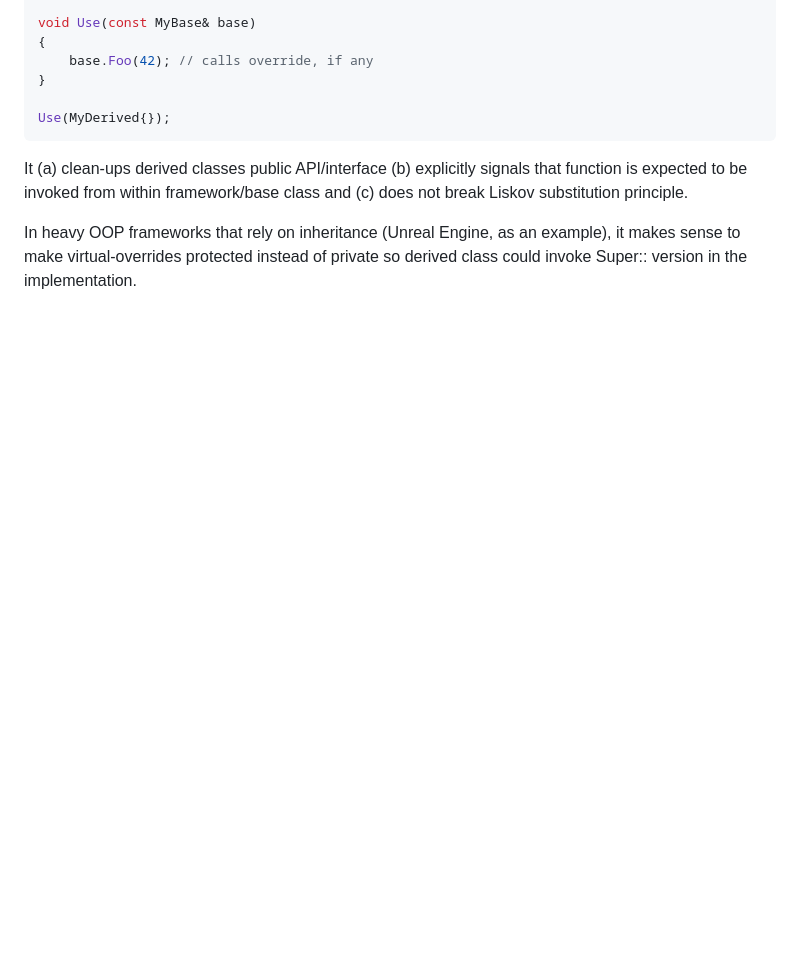
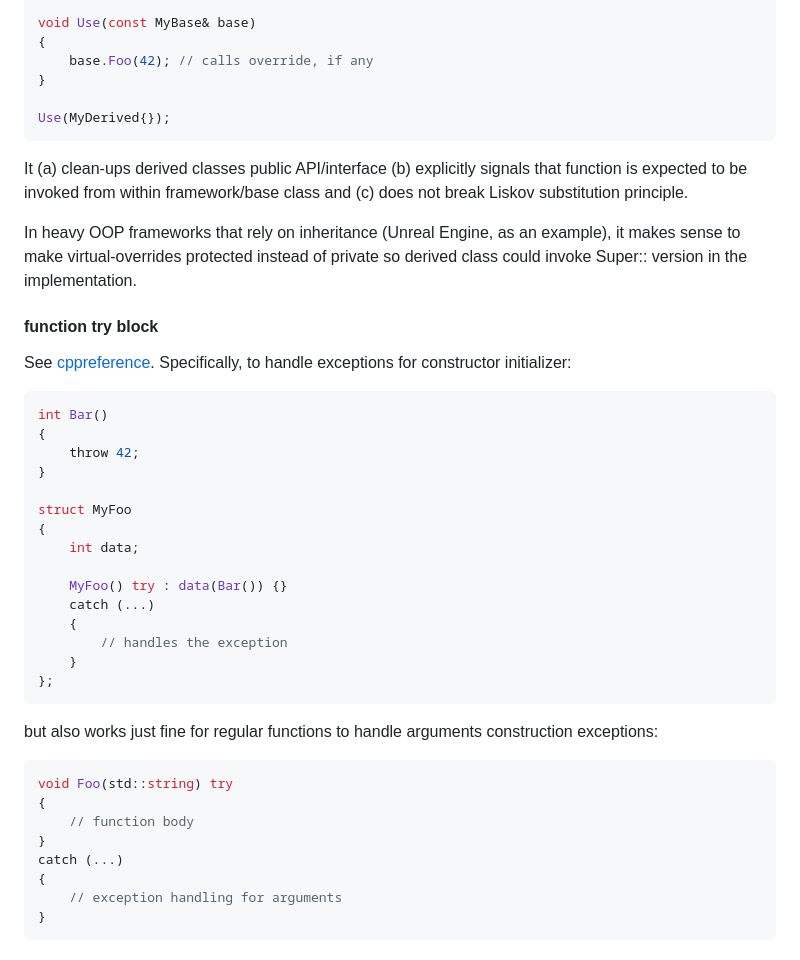
Before and after one commit to grishavanika/grishavanika.github.io, a Markdown page: cpp_tips_tricks_quirks.md, the part around the change. GitHub-like rendering; blank space fills up the shorter version.

Commit message:
cpp tips

````diff
--- a/cpp_tips_tricks_quirks.md
+++ b/cpp_tips_tricks_quirks.md
@@ -242,3 +242,40 @@ that function is expected to be invoked from within framework/base class and
 In heavy OOP frameworks that rely on inheritance (Unreal Engine, as an example),
 it makes sense to make virtual-overrides protected instead of private so derived
 class could invoke Super:: version in the implementation.
+
+
+#### function try block
+
+See [cppreference](https://en.cppreference.com/w/cpp/language/try#Function_try_block).
+Specifically, to handle exceptions for constructor initializer:
+
+``` cpp {.numberLines}
+int Bar()
+{
+    throw 42;
+}
+
+struct MyFoo
+{
+    int data;
+
+    MyFoo() try : data(Bar()) {}
+    catch (...)
+    {
+        // handles the exception
+    }
+};
+```
+
+but also works just fine for regular functions to handle arguments construction exceptions:
+
+``` cpp {.numberLines}
+void Foo(std::string) try
+{
+    // function body
+}
+catch (...)
+{
+    // exception handling for arguments
+}
+```
````
